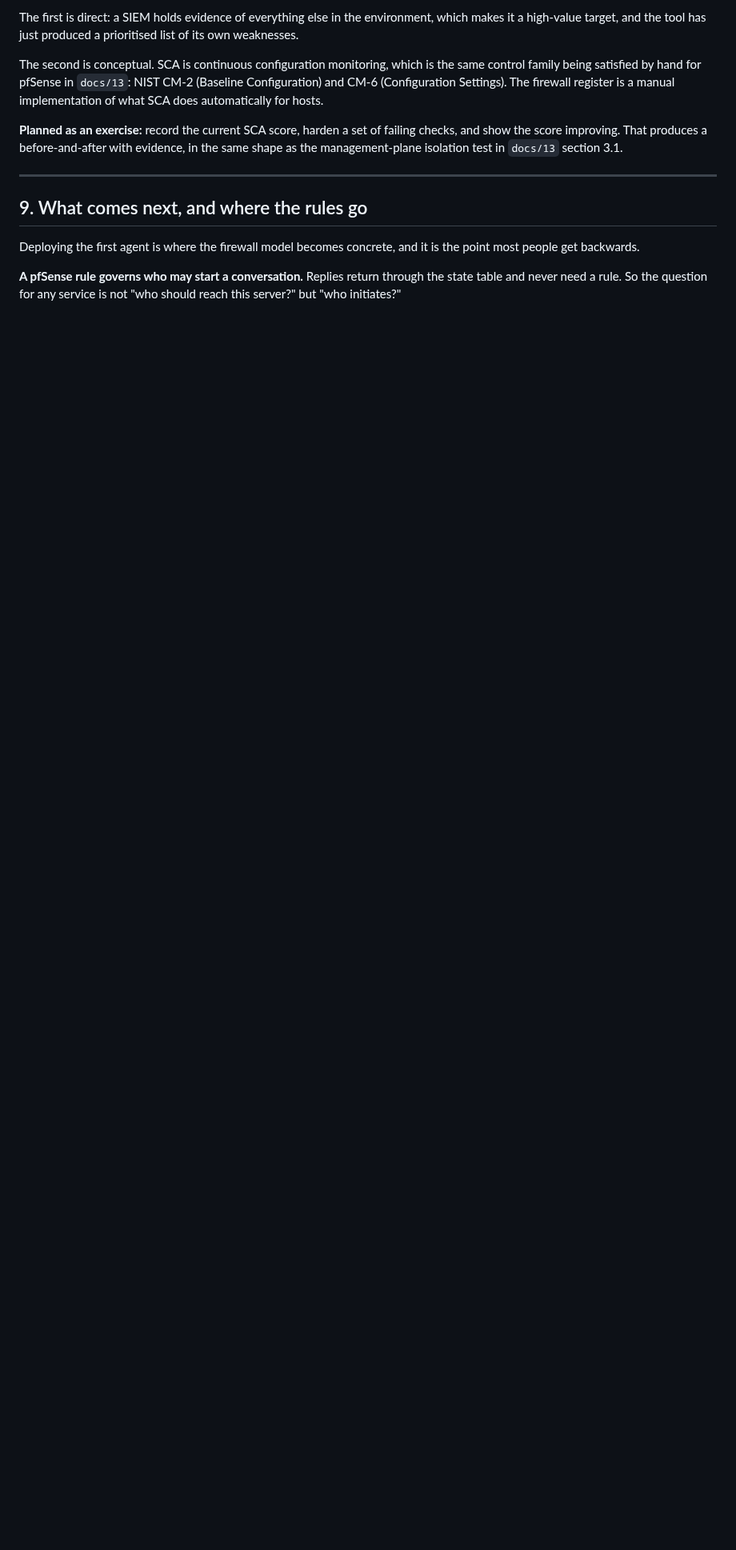
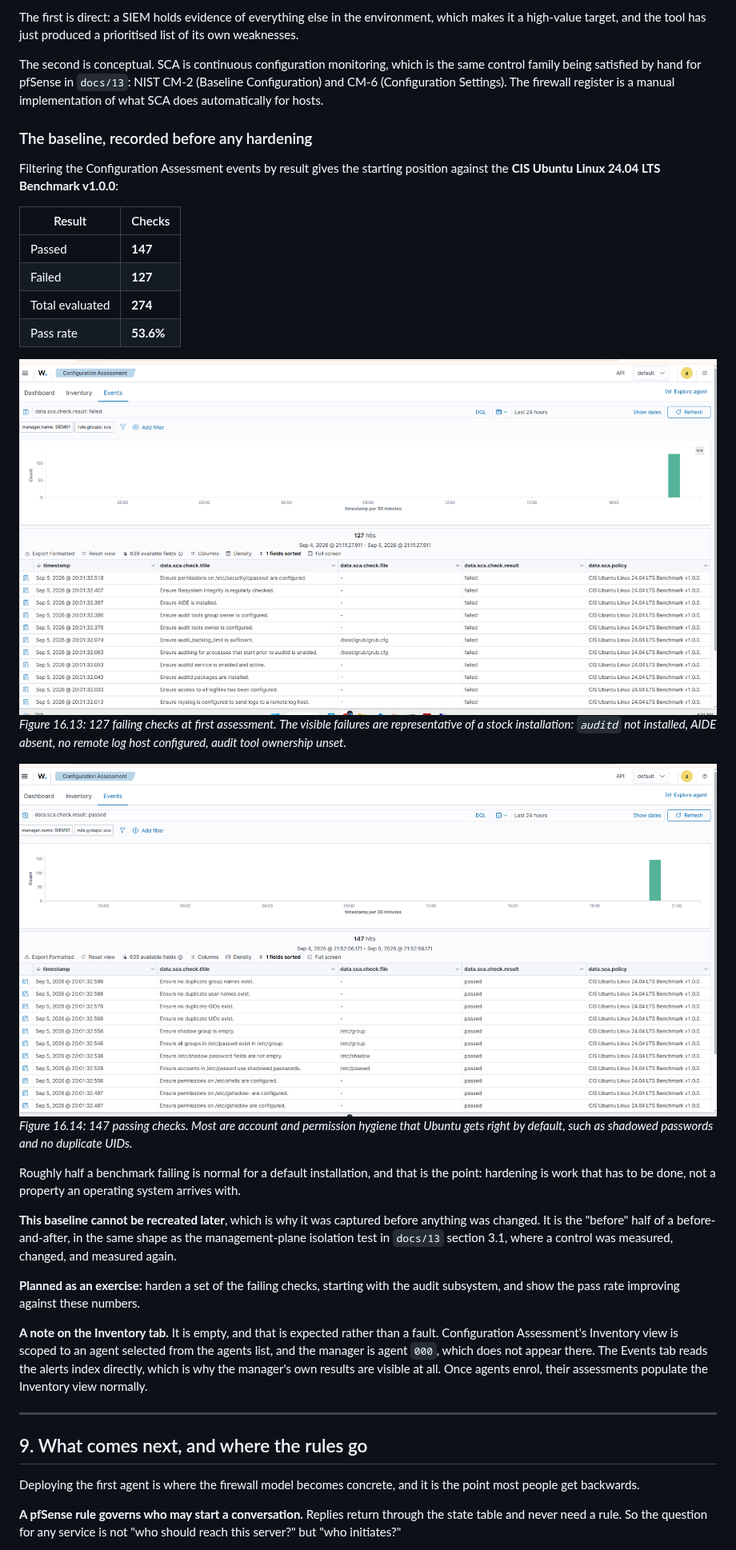
Before and after one commit to noble-antwi/enterprise-security-homelab, a Markdown page: docs/16-siem01-build.md, the part around one of its changes. Shown at 80% size. Drawn GitHub-style; pictures changed too: images/siem/siem-10-sca-baseline-failed.png (added), images/siem/siem-11-sca-baseline-passed.png (added); blank space fills up the shorter version.

```diff
--- a/docs/16-siem01-build.md
+++ b/docs/16-siem01-build.md
@@ -295,7 +338,30 @@ The first is direct: a SIEM holds evidence of everything else in the environment
 
 The second is conceptual. SCA is continuous configuration monitoring, which is the same control family being satisfied by hand for pfSense in `docs/13`: NIST CM-2 (Baseline Configuration) and CM-6 (Configuration Settings). The firewall register is a manual implementation of what SCA does automatically for hosts.
 
-**Planned as an exercise:** record the current SCA score, harden a set of failing checks, and show the score improving. That produces a before-and-after with evidence, in the same shape as the management-plane isolation test in `docs/13` section 3.1.
+### The baseline, recorded before any hardening
+
+Filtering the Configuration Assessment events by result gives the starting position against the **CIS Ubuntu Linux 24.04 LTS Benchmark v1.0.0**:
+
+| Result | Checks |
+|--------|--------|
+| Passed | **147** |
+| Failed | **127** |
+| Total evaluated | **274** |
+| Pass rate | **53.6%** |
+
+![SCA baseline, failed checks](../images/siem/siem-10-sca-baseline-failed.png)
+*Figure 16.13: 127 failing checks at first assessment. The visible failures are representative of a stock installation: `auditd` not installed, AIDE absent, no remote log host configured, audit tool ownership unset.*
+
+![SCA baseline, passed checks](../images/siem/siem-11-sca-baseline-passed.png)
+*Figure 16.14: 147 passing checks. Most are account and permission hygiene that Ubuntu gets right by default, such as shadowed passwords and no duplicate UIDs.*
+
+Roughly half a benchmark failing is normal for a default installation, and that is the point: hardening is work that has to be done, not a property an operating system arrives with.
+
+**This baseline cannot be recreated later**, which is why it was captured before anything was changed. It is the "before" half of a before-and-after, in the same shape as the management-plane isolation test in `docs/13` section 3.1, where a control was measured, changed, and measured again.
+
+**Planned as an exercise:** harden a set of the failing checks, starting with the audit subsystem, and show the pass rate improving against these numbers.
+
+**A note on the Inventory tab.** It is empty, and that is expected rather than a fault. Configuration Assessment's Inventory view is scoped to an agent selected from the agents list, and the manager is agent `000`, which does not appear there. The Events tab reads the alerts index directly, which is why the manager's own results are visible at all. Once agents enrol, their assessments populate the Inventory view normally.
 
 ---
 
```
Also changed, not shown: other parts of docs/16-siem01-build.md (+54 -11 lines), docs/13-firewall-rulebase-governance.md (+2 -0 lines), 2 other files.
